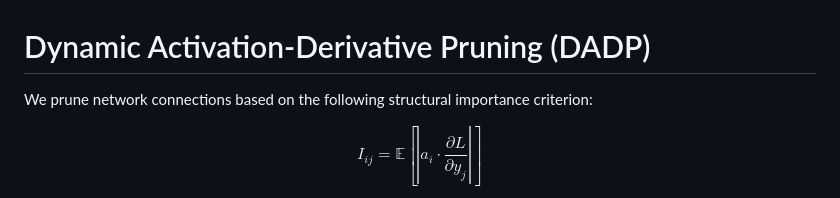
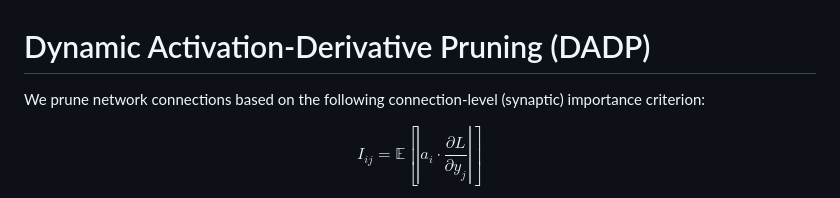
Before and after one commit to bhushan1729/hebbian_learning, a Markdown page: docs/explain.md, the part around the change. Rendered like a GitHub page.

Commit message:
docs: clarify unstructured weight pruning vs organic structured neuron death terminology in explain.md

```diff
--- a/docs/explain.md
+++ b/docs/explain.md
@@ -1,6 +1,6 @@
 # Dynamic Activation-Derivative Pruning (DADP)
 
-We prune network connections based on the following structural importance criterion:
+We prune network connections based on the following connection-level (synaptic) importance criterion:
 
 $$
 I_{ij} = \mathbb{E} \left[ \left| a_i \cdot \frac{\partial L}{\partial y_j} \right| \right]
```
